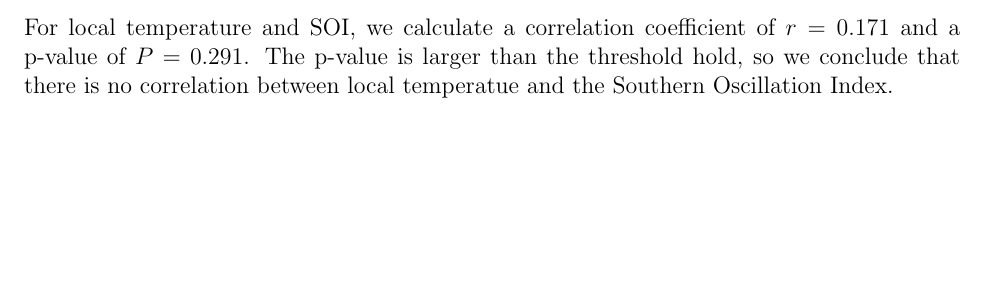
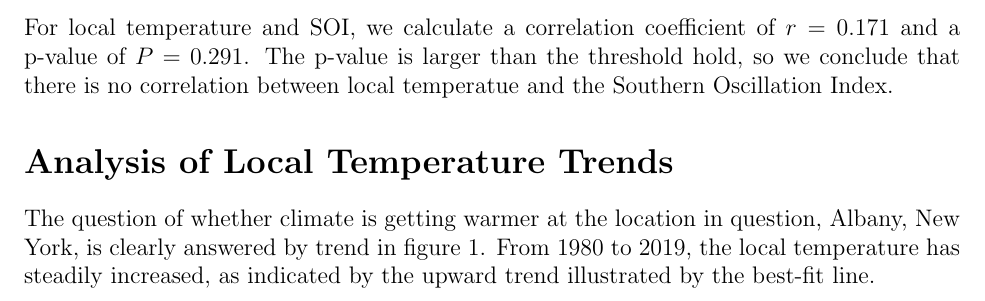
Before and after one commit to chimnz/climate-change-project, a LaTeX document (doc/main.tex): part of page 7 of 7, cut so that both start at the same text, the shorter picture padded with empty space. Compiled offline with pdfLaTeX.

Commit message:
Answer question of whether local climate is getting warmer.

```diff
--- a/doc/main.tex
+++ b/doc/main.tex
@@ -217,4 +217,11 @@ The p-value is larger than the threshold hold, so we
 conclude that there is no correlation between local temperatue
 and the Southern Oscillation Index.
 
+\section*{Analysis of Local Temperature Trends}
+The question of whether climate is getting warmer at the
+location in question, Albany, New York, is clearly answered by
+trend in figure 1.
+From 1980 to 2019, the local temperature has steadily increased,
+as indicated by the upward trend illustrated by the best-fit line.
+
 \end{document}
```
Also changed, not shown: doc/main.pdf.
